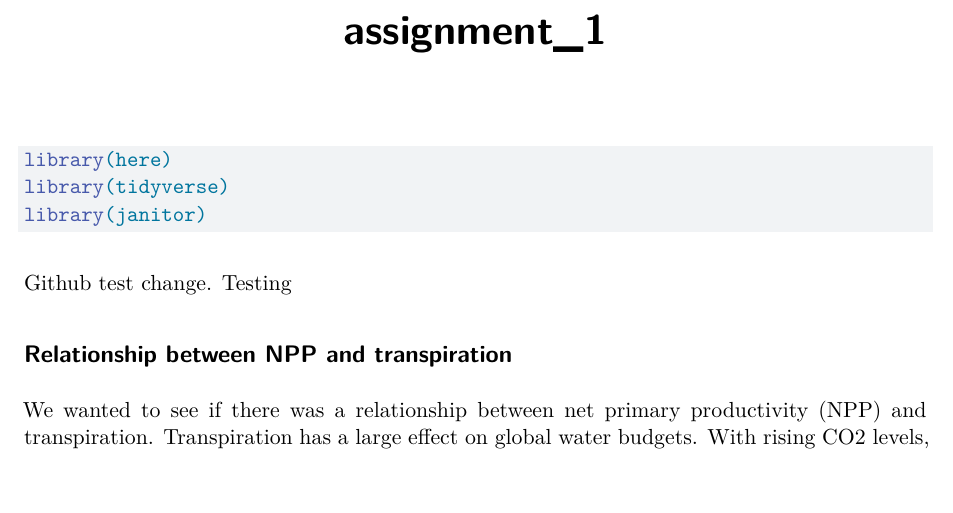
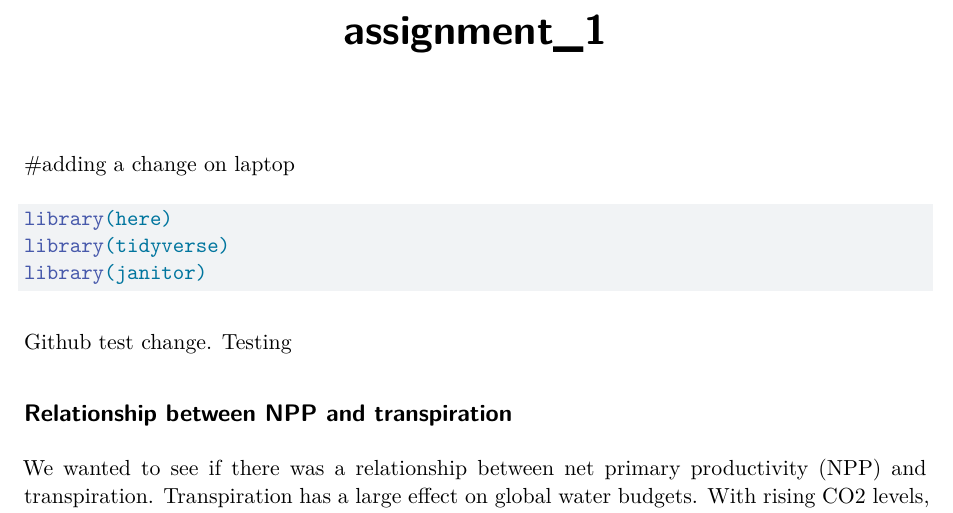
Before and after one commit to ebkhan-peng/computing_git, a Quarto document (Week1/assignment_1.qmd): part of the page, cut so that both start at the same text, the shorter picture padded with empty space. Rendered offline with R 4.5, knitr and Pandoc in place of Quarto, then LaTeX, with nearby package versions; the code chunks are not run, so their results and figures are left out.

Commit message:
change added on laptop -> conflict

````diff
--- a/Week1/assignment_1.qmd
+++ b/Week1/assignment_1.qmd
@@ -3,7 +3,7 @@ title: "assignment_1"
 format: pdf
 editor: visual
 ---
-
+#adding a change on laptop
 ```{r}
 library(here)
 library(tidyverse)
````
